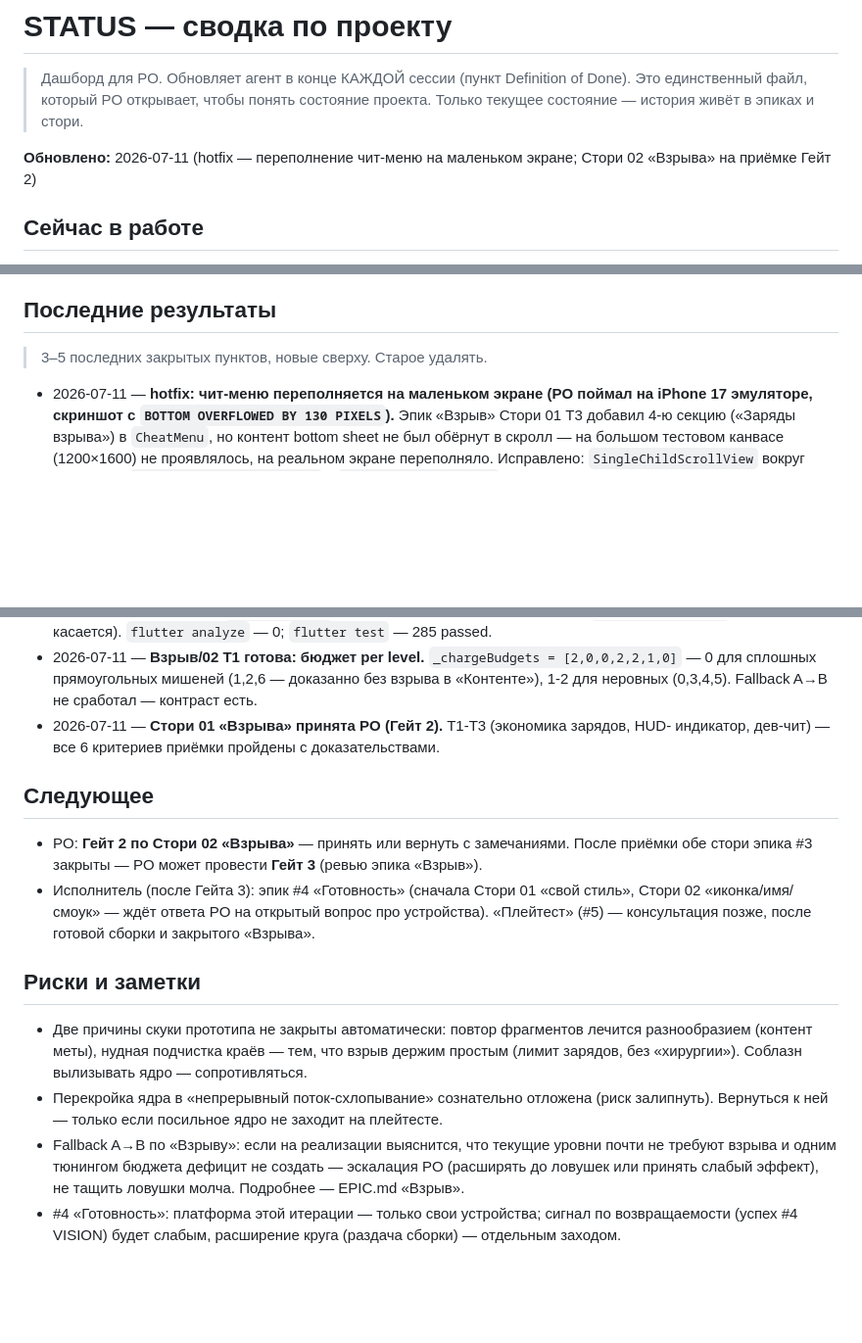
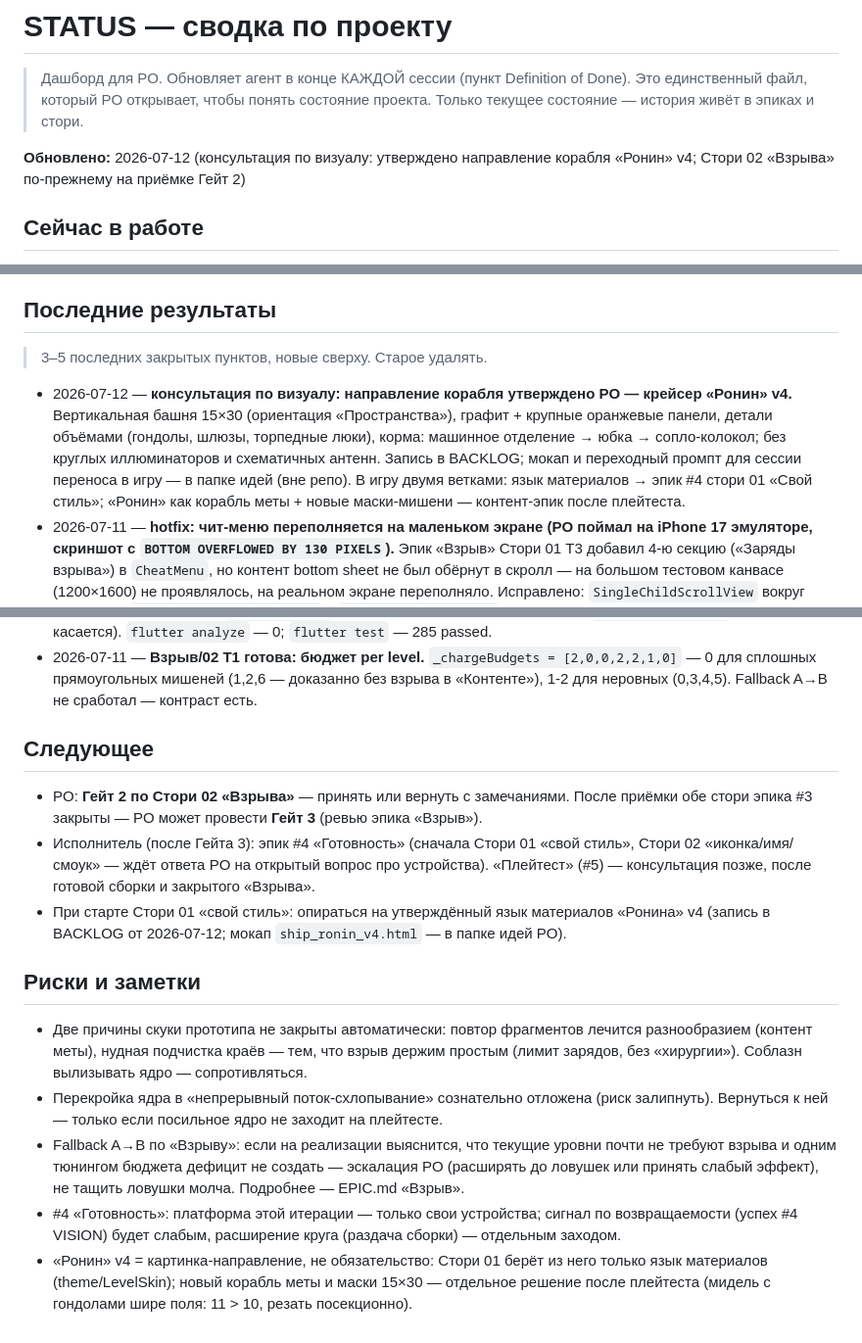
Before and after one commit to Omario-r/tetris-ex-rev-2, a Markdown page: docs/STATUS.md, 3 parts joined by grey strips. Shown at 98% size. GitHub-like rendering; blank space fills up the shorter version.

Commit message:
консультация: визуал корабля — «Ронин» v4 утверждён, запись в BACKLOG.

```diff
--- a/docs/STATUS.md
+++ b/docs/STATUS.md
@@ -4,7 +4,7 @@
 > Это единственный файл, который PO открывает, чтобы понять состояние проекта.
 > Только текущее состояние — история живёт в эпиках и стори.
 
-**Обновлено:** 2026-07-11 (hotfix — переполнение чит-меню на маленьком экране; Стори 02 «Взрыва» на приёмке Гейт 2)
+**Обновлено:** 2026-07-12 (консультация по визуалу: утверждено направление корабля «Ронин» v4; Стори 02 «Взрыва» по-прежнему на приёмке Гейт 2)
 
 ## Сейчас в работе
 
@@ -32,6 +32,13 @@
 
 > 3–5 последних закрытых пунктов, новые сверху. Старое удалять.
 
+- 2026-07-12 — **консультация по визуалу: направление корабля утверждено PO — крейсер
+  «Ронин» v4.** Вертикальная башня 15×30 (ориентация «Пространства»), графит + крупные
+  оранжевые панели, детали объёмами (гондолы, шлюзы, торпедные люки), корма: машинное
+  отделение → юбка → сопло-колокол; без круглых иллюминаторов и схематичных антенн.
+  Запись в BACKLOG; мокап и переходный промпт для сессии переноса в игру — в папке идей
+  (вне репо). В игру двумя ветками: язык материалов → эпик #4 стори 01 «Свой стиль»;
+  «Ронин» как корабль меты + новые маски-мишени — контент-эпик после плейтеста.
 - 2026-07-11 — **hotfix: чит-меню переполняется на маленьком экране (PO поймал на iPhone 17
   эмуляторе, скриншот с `BOTTOM OVERFLOWED BY 130 PIXELS`).** Эпик «Взрыв» Стори 01 T3 добавил
   4-ю секцию («Заряды взрыва») в `CheatMenu`, но контент bottom sheet не был обёрнут в скролл —
@@ -61,8 +68,6 @@
 - 2026-07-11 — **Взрыв/02 T1 готова: бюджет per level.** `_chargeBudgets = [2,0,0,2,2,1,0]` —
   0 для сплошных прямоугольных мишеней (1,2,6 — доказанно без взрыва в «Контенте»), 1-2 для
   неровных (0,3,4,5). Fallback A→B не сработал — контраст есть.
-- 2026-07-11 — **Стори 01 «Взрыва» принята PO (Гейт 2).** T1-T3 (экономика зарядов, HUD-
-  индикатор, дев-чит) — все 6 критериев приёмки пройдены с доказательствами.
 
 ## Следующее
 
@@ -71,6 +76,8 @@
 - Исполнитель (после Гейта 3): эпик #4 «Готовность» (сначала Стори 01 «свой стиль», Стори 02
   «иконка/имя/смоук» — ждёт ответа PO на открытый вопрос про устройства). «Плейтест» (#5) —
   консультация позже, после готовой сборки и закрытого «Взрыва».
+- При старте Стори 01 «свой стиль»: опираться на утверждённый язык материалов «Ронина» v4
+  (запись в BACKLOG от 2026-07-12; мокап `ship_ronin_v4.html` — в папке идей PO).
 
 ## Риски и заметки
 
@@ -84,3 +91,6 @@
   ловушек или принять слабый эффект), не тащить ловушки молча. Подробнее — EPIC.md «Взрыв».
 - #4 «Готовность»: платформа этой итерации — только свои устройства; сигнал по возвращаемости
   (успех #4 VISION) будет слабым, расширение круга (раздача сборки) — отдельным заходом.
+- «Ронин» v4 = картинка-направление, не обязательство: Стори 01 берёт из него только язык
+  материалов (theme/LevelSkin); новый корабль меты и маски 15×30 — отдельное решение после
+  плейтеста (мидель с гондолами шире поля: 11 > 10, резать посекционно).
```
Also changed, not shown: docs/BACKLOG.md (+11 -0 lines).
